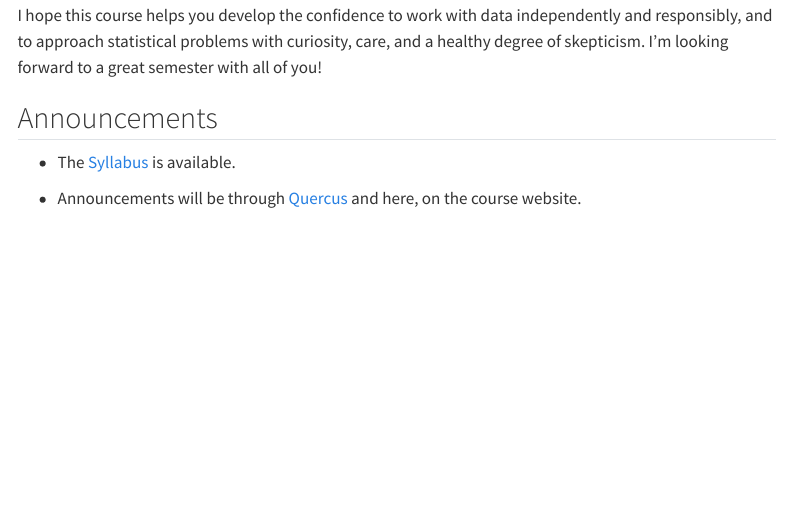
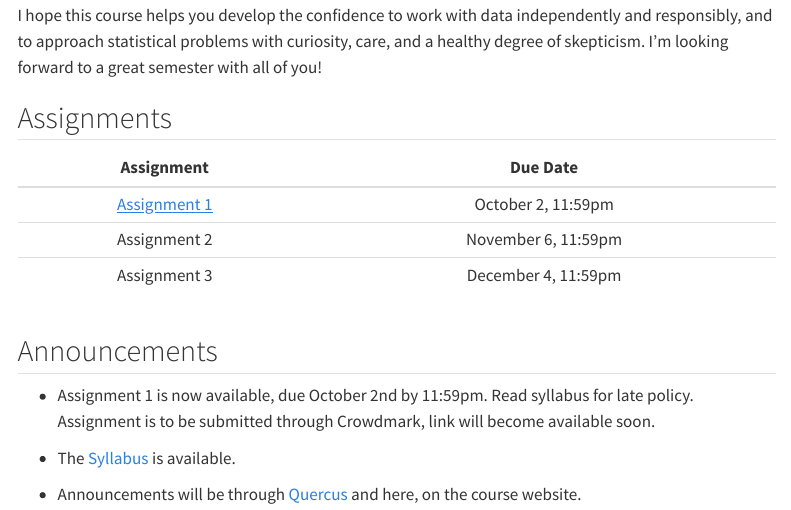
Before and after one commit to TKrikella/sta442-F26.github.io, a Quarto document (index.qmd): the page in a window 1100 px wide, from 540 px down. Rendered offline with R 4.5, knitr and Pandoc in place of Quarto, with nearby package versions; menus at the side of the page are left out.

Commit message:
Releasing Assignment

```diff
--- a/index.qmd
+++ b/index.qmd
@@ -12,7 +12,19 @@ I have high expectations for this course, but I am also committed to creating a
 
 I hope this course helps you develop the confidence to work with data independently and responsibly, and to approach statistical problems with curiosity, care, and a healthy degree of skepticism. I'm looking forward to a great semester with all of you!
 
+## Assignments
+
+::: {.table-responsive}
+| Assignment | Due Date |
+|:----------:|:--------:|
+| [Assignment 1](STA442_Assignment1.pdf) | October 2, 11:59pm |
+| Assignment 2 | November 6, 11:59pm |
+| Assignment 3 | December 4, 11:59pm |
+:::
+
 ## Announcements
+
+- Assignment 1 is now available, due October 2nd by 11:59pm. Read syllabus for late policy. Assignment is to be submitted through Crowdmark, link will become available soon.
 
 -   The [Syllabus](STA442-Syllabus.pdf) is available.
 
```
Also changed, not shown: slides.qmd (+1 -1 lines), STA442_Assignment1.pdf (added), docs/search.json, 3 other files.
